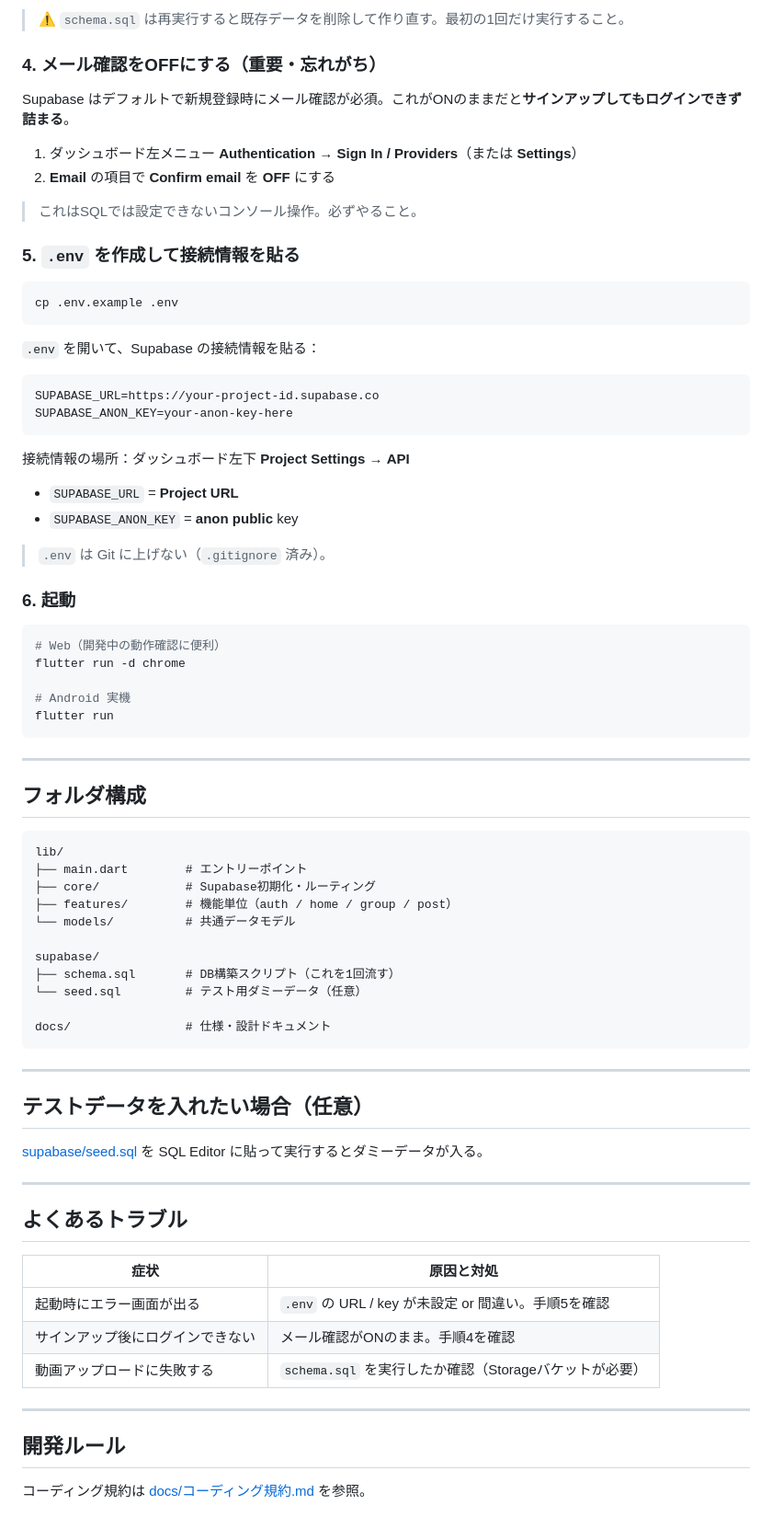
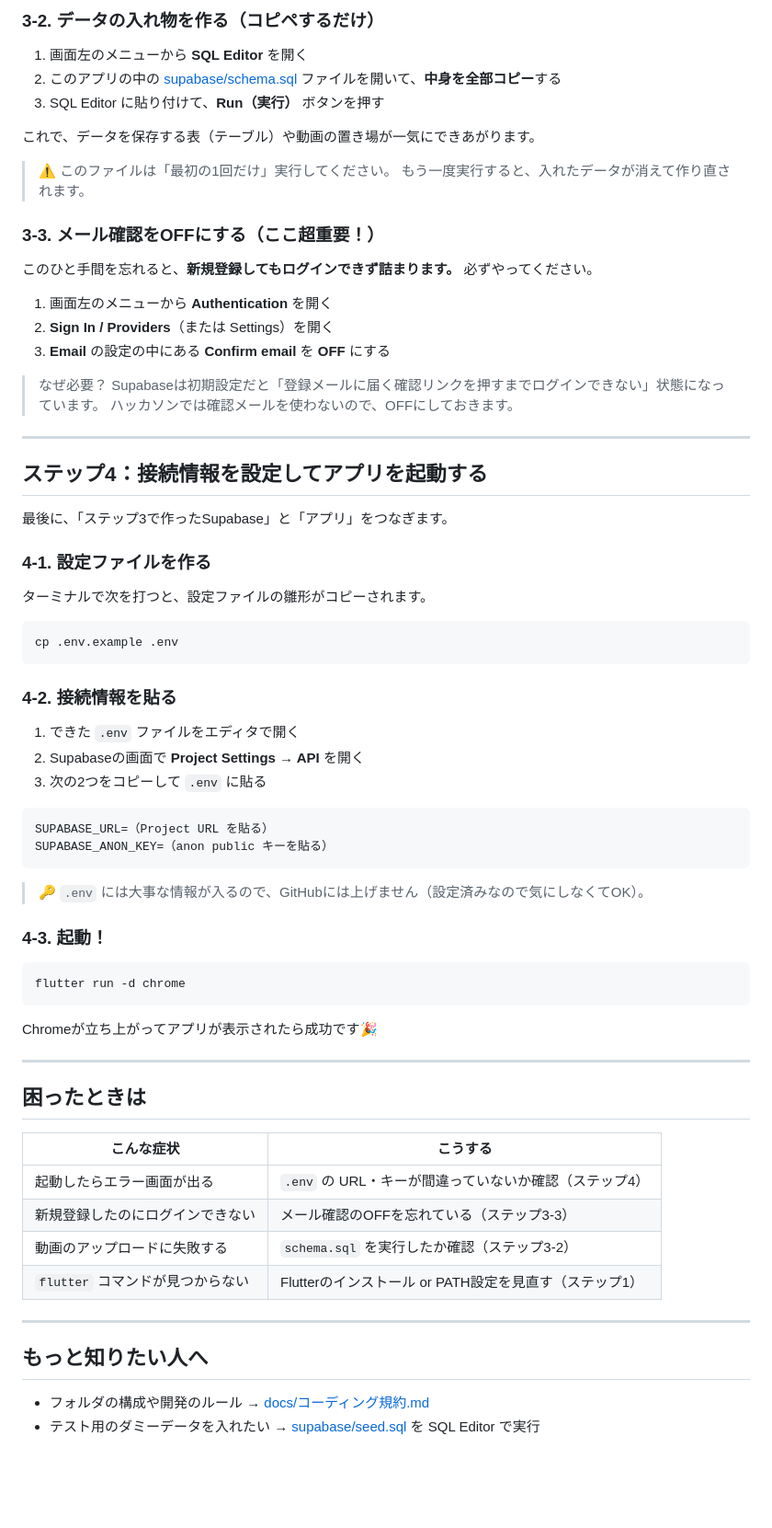
Before and after one commit to HANAUTA/42_hackathon_2026, a Markdown page: README.md, the part around one of its changes. Shown at 92% size. Rendered like a GitHub page; blank space fills up the shorter version.

````diff
--- a/README.md
+++ b/README.md
@@ -84,81 +93,75 @@ flutter pub get
 
-> ⚠️ `schema.sql` は再実行すると既存データを削除して作り直す。最初の1回だけ実行すること。
+### 3-2. データの入れ物を作る（コピペするだけ）
 
-### 4. メール確認をOFFにする（重要・忘れがち）
+1. 画面左のメニューから **SQL Editor** を開く
+2. このアプリの中の [supabase/schema.sql](supabase/schema.sql) ファイルを開いて、**中身を全部コピー**する
+3. SQL Editor に貼り付けて、**Run（実行）** ボタンを押す
 
-Supabase はデフォルトで新規登録時にメール確認が必須。これがONのままだと**サインアップしてもログインできず詰まる**。
+これで、データを保存する表（テーブル）や動画の置き場が一気にできあがります。
 
-1. ダッシュボード左メニュー **Authentication** → **Sign In / Providers**（または **Settings**）
-2. **Email** の項目で **Confirm email** を **OFF** にする
+> ⚠️ このファイルは「最初の1回だけ」実行してください。
+> もう一度実行すると、入れたデータが消えて作り直されます。
 
-> これはSQLでは設定できないコンソール操作。必ずやること。
+### 3-3. メール確認をOFFにする（ここ超重要！）
 
-### 5. `.env` を作成して接続情報を貼る
+このひと手間を忘れると、**新規登録してもログインできず詰まります。** 必ずやってください。
+
+1. 画面左のメニューから **Authentication** を開く
+2. **Sign In / Providers**（または Settings）を開く
+3. **Email** の設定の中にある **Confirm email** を **OFF** にする
+
+> なぜ必要？ Supabaseは初期設定だと「登録メールに届く確認リンクを押すまでログインできない」状態になっています。
+> ハッカソンでは確認メールを使わないので、OFFにしておきます。
+
+---
+
+## ステップ4：接続情報を設定してアプリを起動する
+
+最後に、「ステップ3で作ったSupabase」と「アプリ」をつなぎます。
+
+### 4-1. 設定ファイルを作る
+
+ターミナルで次を打つと、設定ファイルの雛形がコピーされます。
 
 ```bash
 cp .env.example .env
 ```
 
-`.env` を開いて、Supabase の接続情報を貼る：
+### 4-2. 接続情報を貼る
+
+1. できた `.env` ファイルをエディタで開く
+2. Supabaseの画面で **Project Settings → API** を開く
+3. 次の2つをコピーして `.env` に貼る
 
 ```
-SUPABASE_URL=https://your-project-id.supabase.co
-SUPABASE_ANON_KEY=your-anon-key-here
+SUPABASE_URL=（Project URL を貼る）
+SUPABASE_ANON_KEY=（anon public キーを貼る）
 ```
 
-接続情報の場所：ダッシュボード左下 **Project Settings** → **API**
+> 🔑 `.env` には大事な情報が入るので、GitHubには上げません（設定済みなので気にしなくてOK）。
 
-- `SUPABASE_URL` = **Project URL**
-- `SUPABASE_ANON_KEY` = **anon public** key
-
-> `.env` は Git に上げない（`.gitignore` 済み）。
-
-### 6. 起動
+### 4-3. 起動！
 
 ```bash
-# Web（開発中の動作確認に便利）
 flutter run -d chrome
+```
 
-# Android 実機
-flutter run
-```
+Chromeが立ち上がってアプリが表示されたら成功です🎉
 
 ---
 
-## フォルダ構成
+## 困ったときは
 
-```
-lib/
-├── main.dart        # エントリーポイント
-├── core/            # Supabase初期化・ルーティング
-├── features/        # 機能単位（auth / home / group / post）
-└── models/          # 共通データモデル
-
-supabase/
-├── schema.sql       # DB構築スクリプト（これを1回流す）
-└── seed.sql         # テスト用ダミーデータ（任意）
-
-docs/                # 仕様・設計ドキュメント
-```
+| こんな症状 | こうする |
+|------------|----------|
+| 起動したらエラー画面が出る | `.env` の URL・キーが間違っていないか確認（ステップ4） |
+| 新規登録したのにログインできない | メール確認のOFFを忘れている（ステップ3-3） |
+| 動画のアップロードに失敗する | `schema.sql` を実行したか確認（ステップ3-2） |
+| `flutter` コマンドが見つからない | Flutterのインストール or PATH設定を見直す（ステップ1） |
 
 ---
 
-## テストデータを入れたい場合（任意）
+## もっと知りたい人へ
 
-[supabase/seed.sql](supabase/seed.sql) を SQL Editor に貼って実行するとダミーデータが入る。
-
----
-
-## よくあるトラブル
-
-| 症状 | 原因と対処 |
-|------|-----------|
-| 起動時にエラー画面が出る | `.env` の URL / key が未設定 or 間違い。手順5を確認 |
-| サインアップ後にログインできない | メール確認がONのまま。手順4を確認 |
-| 動画アップロードに失敗する | `schema.sql` を実行したか確認（Storageバケットが必要） |
-
----
-
-## 開発ルール
-
-コーディング規約は [docs/コーディング規約.md](docs/コーディング規約.md) を参照。
+- フォルダの構成や開発のルール → [docs/コーディング規約.md](docs/コーディング規約.md)
+- テスト用のダミーデータを入れたい → [supabase/seed.sql](supabase/seed.sql) を SQL Editor で実行
````
Also changed, not shown: other parts of README.md (+51 -42 lines).
